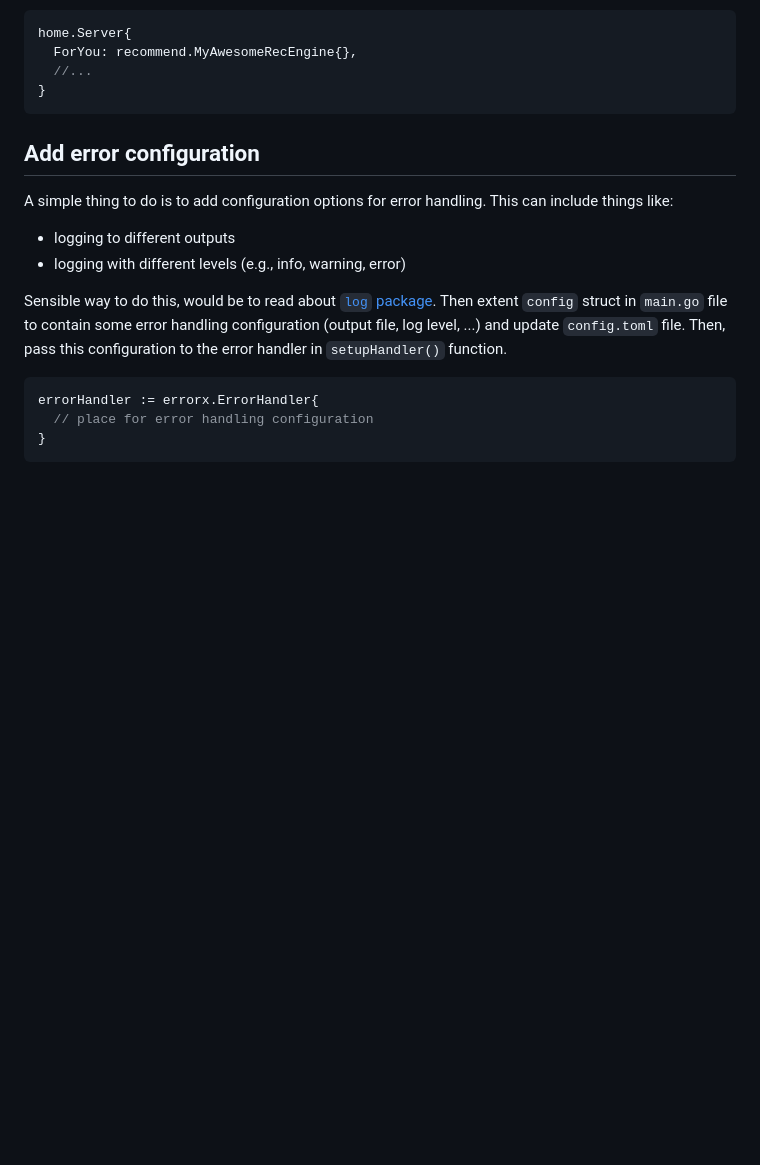
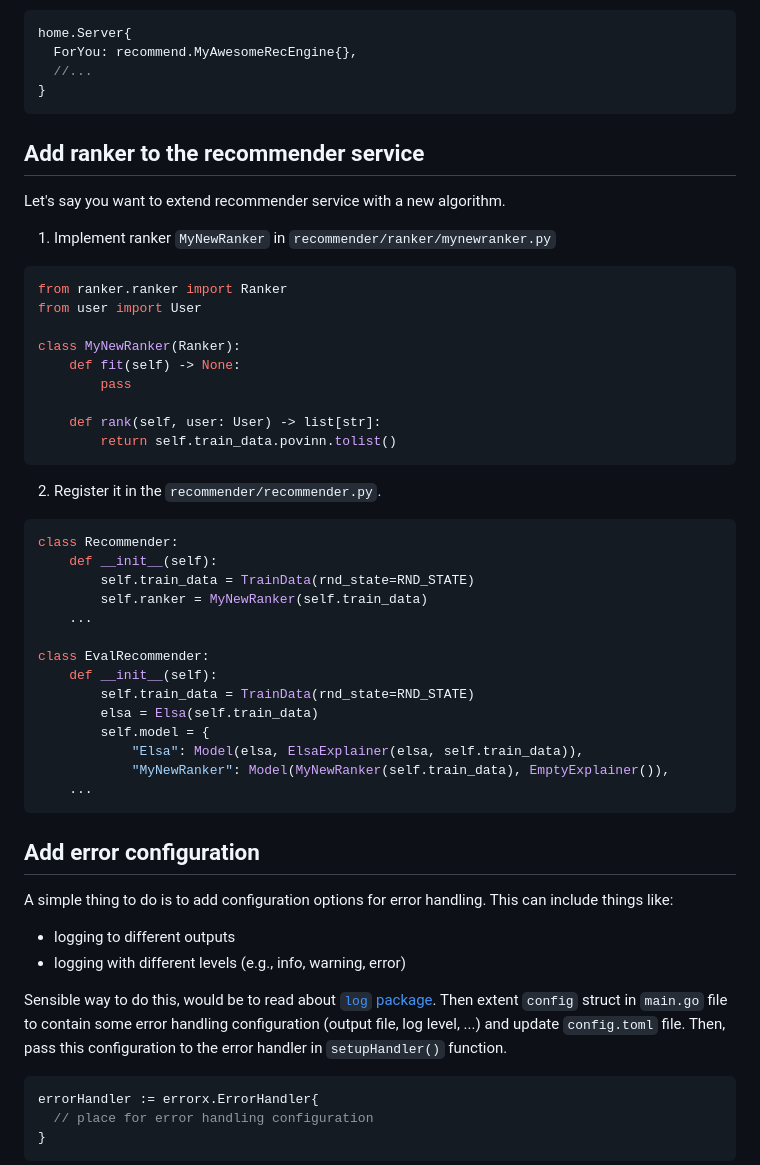
Before and after one commit to michalhercik/RecSIS, a Markdown page: docs/how-to-extend.md, the part around the change. Rendered like a GitHub page; blank space fills up the shorter version.

````diff
--- a/docs/how-to-extend.md
+++ b/docs/how-to-extend.md
@@ -419,6 +419,43 @@ home.Server{
 }
 ```
 
+## Add ranker to the recommender service
+
+Let's say you want to extend recommender service with a new algorithm.
+
+1. Implement ranker `MyNewRanker` in `recommender/ranker/mynewranker.py`
+
+```python
+from ranker.ranker import Ranker
+from user import User
+
+class MyNewRanker(Ranker):
+    def fit(self) -> None:
+        pass
+
+    def rank(self, user: User) -> list[str]:
+        return self.train_data.povinn.tolist()
+```
+
+2. Register it in the `recommender/recommender.py`.
+
+```python
+class Recommender:
+    def __init__(self):
+        self.train_data = TrainData(rnd_state=RND_STATE)
+        self.ranker = MyNewRanker(self.train_data)
+    ...
+
+class EvalRecommender:
+    def __init__(self):
+        self.train_data = TrainData(rnd_state=RND_STATE)
+        elsa = Elsa(self.train_data)
+        self.model = {
+            "Elsa": Model(elsa, ElsaExplainer(elsa, self.train_data)),
+            "MyNewRanker": Model(MyNewRanker(self.train_data), EmptyExplainer()),
+    ...
+```
+
 ## Add error configuration
 
 A simple thing to do is to add configuration options for error handling. This can include things like:
````
